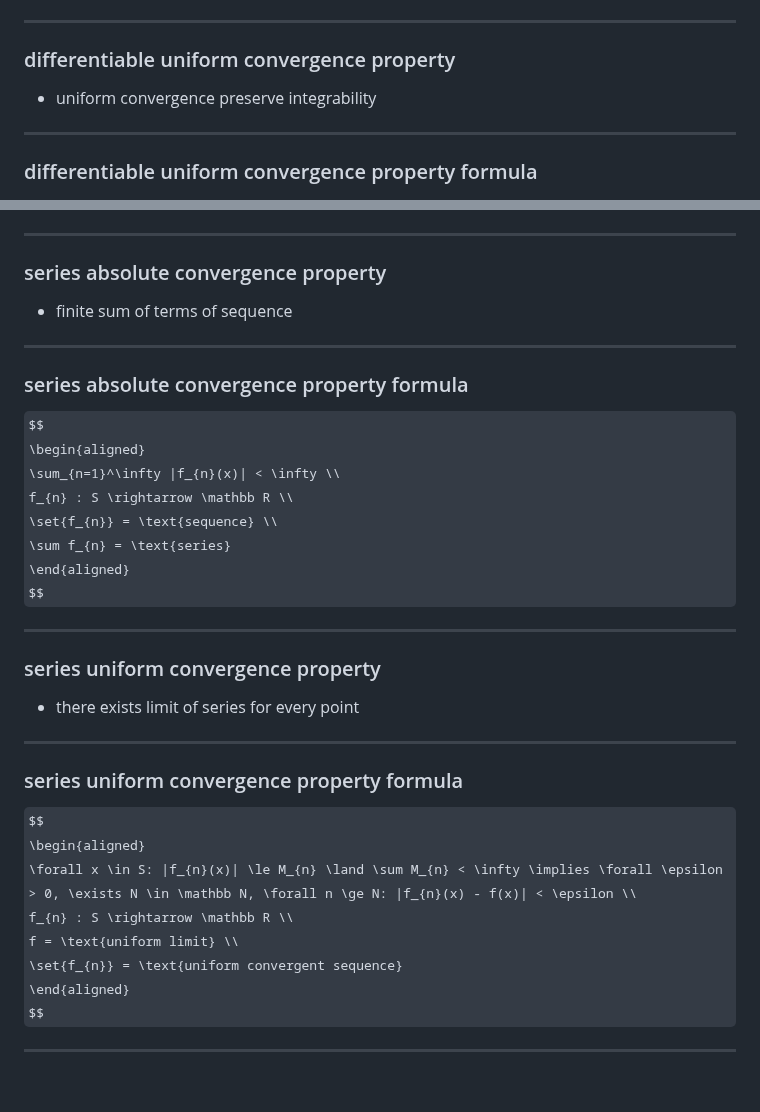
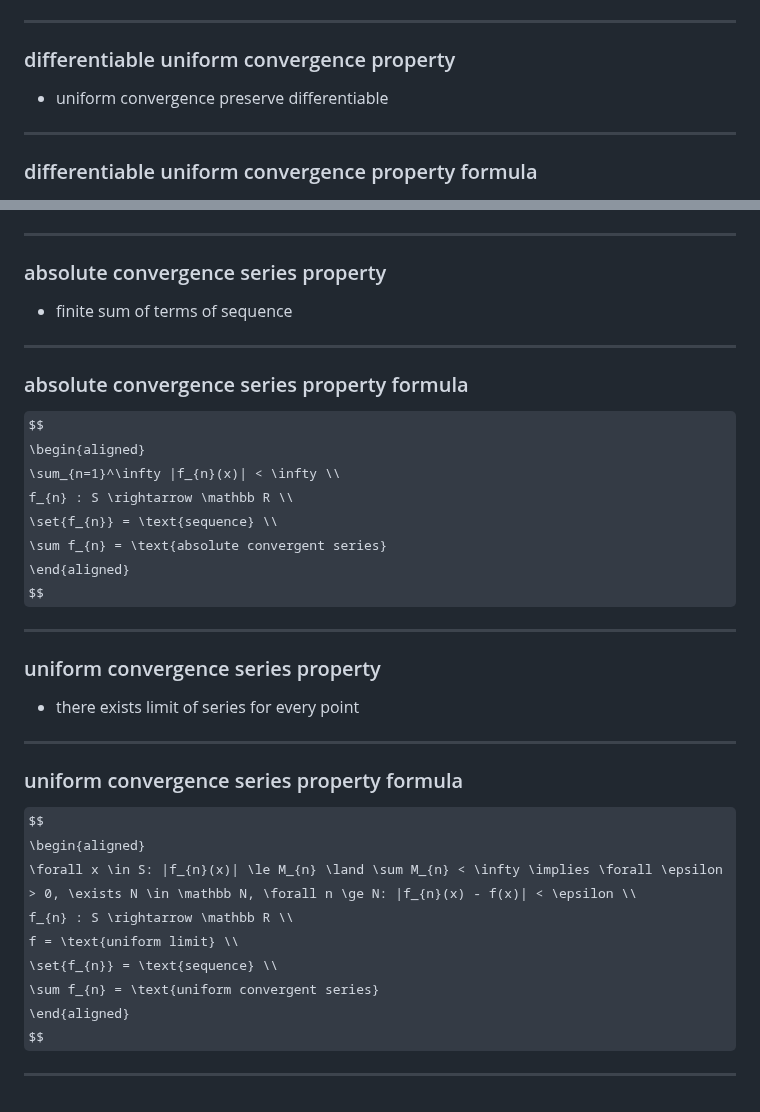
Before and after one commit to t0masGutierrez/notes, a Markdown page: 1 Real Analysis/9 Functional Sequences.md, 2 parts joined by grey strips. Rendered like a GitHub page; some formulas as TeX source.

Commit message:
update notes

```diff
--- a/1 Real Analysis/9 Functional Sequences.md
+++ b/1 Real Analysis/9 Functional Sequences.md
@@ -104,7 +104,7 @@ $$
 
 ---
 ### differentiable uniform convergence property
-- uniform convergence preserve integrability
+- uniform convergence preserve differentiable
 
 ---
 ### differentiable uniform convergence property formula
@@ -159,32 +159,33 @@ f_{n} : S \rightarrow \mathbb R \\
 $$
 
 ---
-### series absolute convergence property
+### absolute convergence series property
 - finite sum of terms of sequence
 
 ---
-### series absolute convergence property formula
+### absolute convergence series property formula
 $$
 \begin{aligned}
 \sum_{n=1}^\infty |f_{n}(x)| < \infty \\
 f_{n} : S \rightarrow \mathbb R \\
 \set{f_{n}} = \text{sequence} \\
-\sum f_{n} = \text{series}
+\sum f_{n} = \text{absolute convergent series}
 \end{aligned}
 $$
 
 ---
-### series uniform convergence property
+### uniform convergence series property
 - there exists limit of series for every point
 
 ---
-### series uniform convergence property formula
+### uniform convergence series property formula
 $$
 \begin{aligned}
 \forall x \in S: |f_{n}(x)| \le M_{n} \land \sum M_{n} < \infty \implies \forall \epsilon > 0, \exists N \in \mathbb N, \forall n \ge N: |f_{n}(x) - f(x)| < \epsilon \\
 f_{n} : S \rightarrow \mathbb R \\
 f = \text{uniform limit} \\
-\set{f_{n}} = \text{uniform convergent sequence}
+\set{f_{n}} = \text{sequence} \\
+\sum f_{n} = \text{uniform convergent series}
 \end{aligned}
 $$
 
```
